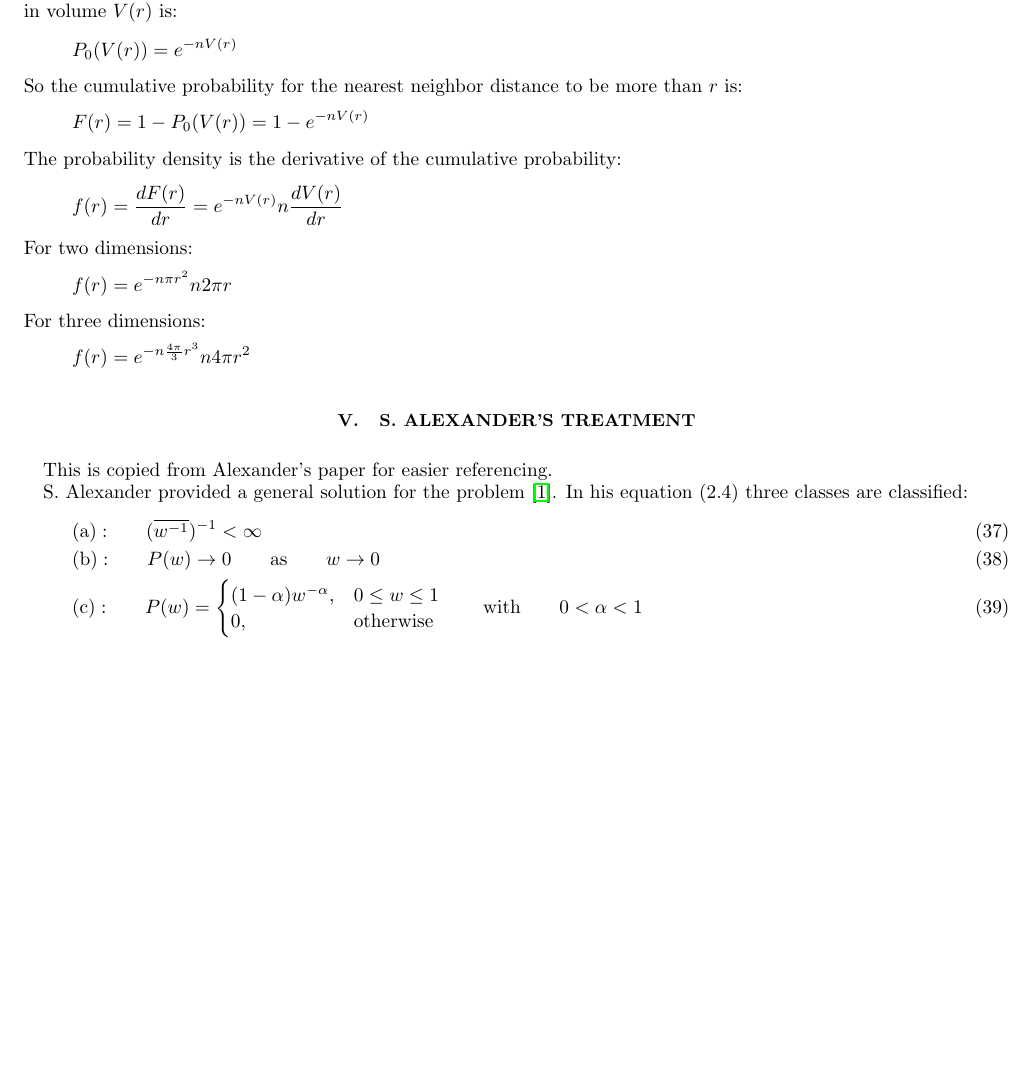
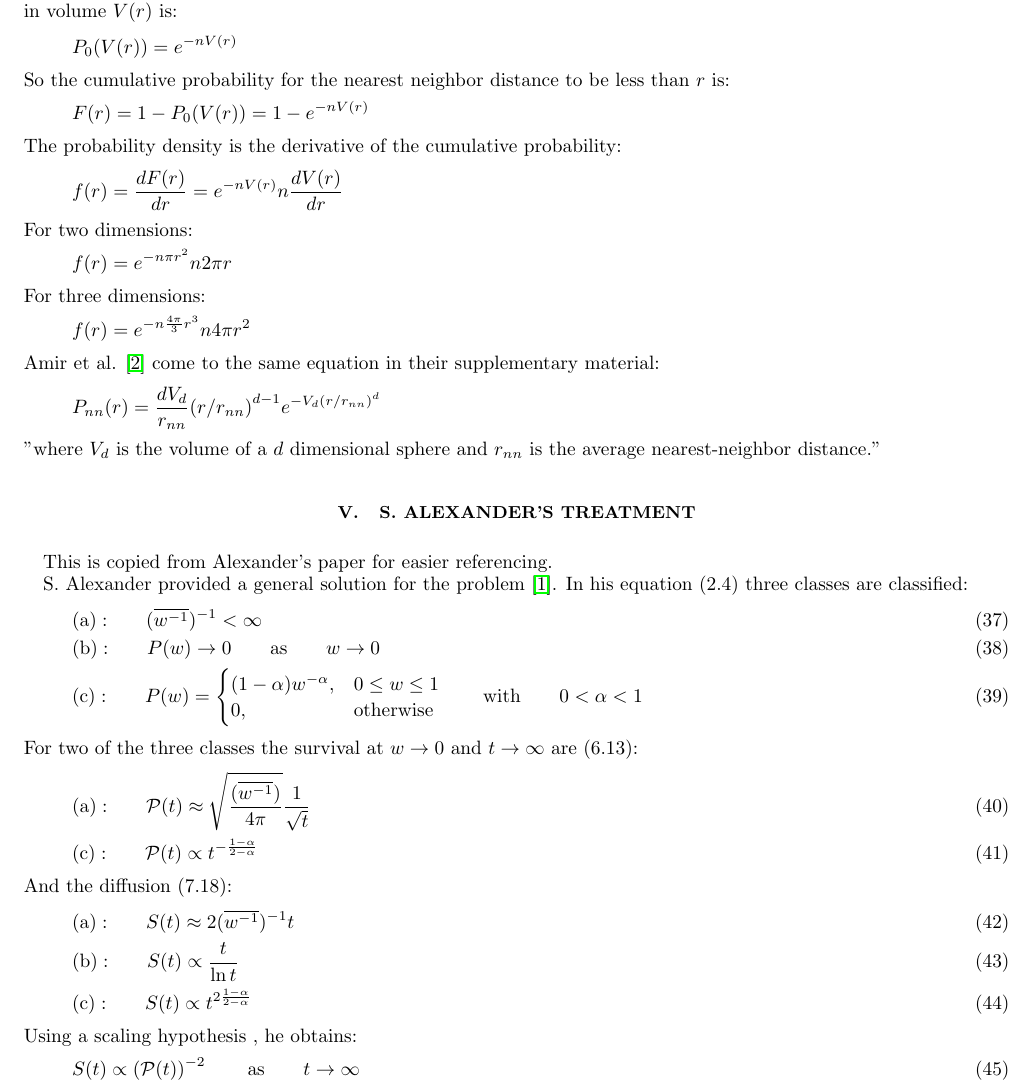
Before and after one commit to jarondl/jarondl_msc, a LaTeX paper (notes.tex): part of page 5 of 6, cut so that both start at the same text, the shorter picture padded with empty space. Compiled offline with pdfLaTeX.

Commit message:
before CM seminar

```diff
--- a/notes.tex
+++ b/notes.tex
@@ -311,7 +312,7 @@ And the distribution density functions is:
 
 For higher dimensions, if we assume that site density is constant (denoted $n$), then the probability for no neighbors in volume $V(r)$ is:
 \[ P_0( V(r)) = e^{-nV(r)}\]
-So the cumulative probability for the nearest neighbor distance to be more than $r$ is:
+So the cumulative probability for the nearest neighbor distance to be less than $r$ is:
 \[ F (r) = 1-P_0(V(r)) = 1- e^{-nV(r)} \]
 The probability density is the derivative of the cumulative probability:
 \[ f(r) = \frac{dF(r)}{dr} =   e^{-nV(r)} n \frac{dV(r)}{dr} \]
@@ -319,6 +320,11 @@ For two dimensions:
 \[ f(r) = e^{-n \pi r^2}n2\pi r \]
 For three dimensions:
 \[ f(r) = e^{-n \frac{4\pi}{3} r^3}n4\pi r^2 \]
+Amir et al. \cite{Amir:2010:PRL} come to the same equation in their supplementary material:
+\[P_{nn}(r)=\frac{d
+V_d}{r_{nn}} {(r/r_{nn})}^{d-1} e^{-V_d {(r/r_{nn})}^d}\]
+"where $V_d$ is the volume of a $d$ dimensional sphere and $r_{nn}$ is the
+average nearest-neighbor distance."
 
 \section{S. Alexander's treatment}
 This is copied from Alexander's paper for easier referencing.
@@ -335,7 +341,21 @@ S. Alexander provided a general solution for the problem \cite{Alexander:1981:RM
         \end{cases}
         \qquad\mathrm{with}\qquad 0<\alpha<1
 \end{align}
-
+For two of the three classes the survival at $w\rightarrow 0$ and $t\rightarrow \infty$ are (6.13):
+\begin{align}
+&\mathrm{(a) : }\qquad \mathcal{P}(t) \approx \sqrt{\frac{(\overline{w^{-1}})}{4\pi}}\frac{1}{\sqrt{t}}  \\
+&\mathrm{(c) : }\qquad \mathcal{P}(t) \propto t^{-\frac{1-\alpha}{2-\alpha}}
+\end{align}
+And the diffusion (7.18):
+\begin{align}
+&\mathrm{(a) : }\qquad S(t) \approx 2(\overline{w^{-1}})^{-1}t  \\
+&\mathrm{(b) : }\qquad S(t) \propto \frac{t}{\ln t}  \\
+&\mathrm{(c) : }\qquad S(t) \propto t^{2\frac{1-\alpha}{2-\alpha}}
+\end{align}
+Using a scaling hypothesis , he obtains:
+\begin{align}
+S(t) \propto \left(\mathcal{P}(t)\right)^{-2} \qquad \mathrm{as}\qquad t\rightarrow \infty
+\end{align}
 
 
 \section{Random Matrix Construction}\label{sec:matrix_construction}
```
Also changed, not shown: notes.tex (1 more changed lines).
